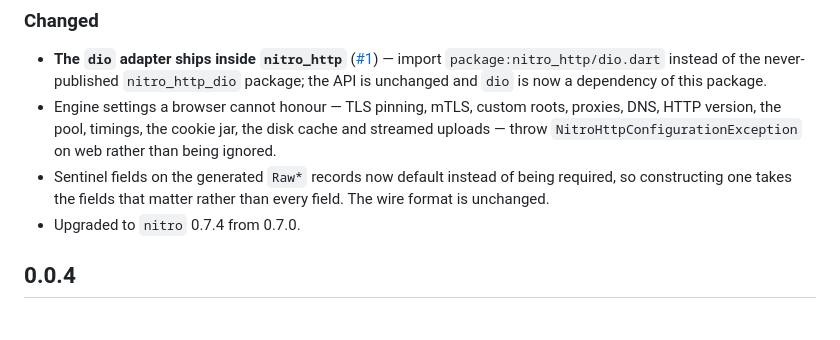
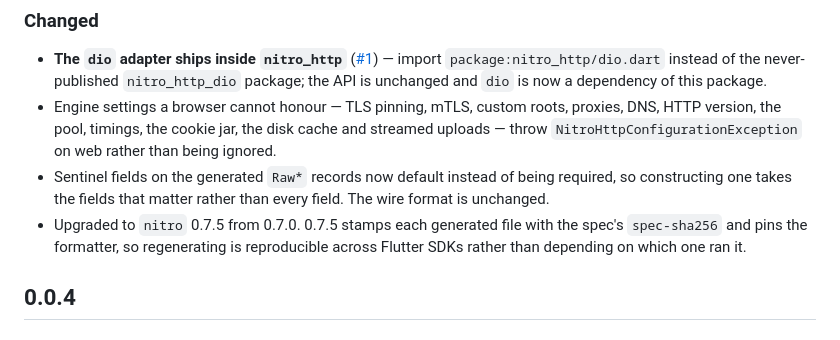
Before and after one commit to Shreemanarjun/nitro_http, a Markdown page: CHANGELOG.md, the part around the change. Rendered like a GitHub page.

Commit message:
chore: upgrade nitro to 0.7.5 to include spec-sha256 and pinned formatter for reproducible builds

```diff
--- a/CHANGELOG.md
+++ b/CHANGELOG.md
@@ -100,7 +100,9 @@
 * Sentinel fields on the generated `Raw*` records now default instead of being
   required, so constructing one takes the fields that matter rather than every
   field. The wire format is unchanged.
-* Upgraded to `nitro` 0.7.4 from 0.7.0.
+* Upgraded to `nitro` 0.7.5 from 0.7.0. 0.7.5 stamps each generated file with
+  the spec's `spec-sha256` and pins the formatter, so regenerating is
+  reproducible across Flutter SDKs rather than depending on which one ran it.
 
 [#1]: https://github.com/Shreemanarjun/nitro_http/issues/1
 [#2]: https://github.com/Shreemanarjun/nitro_http/issues/2
```
